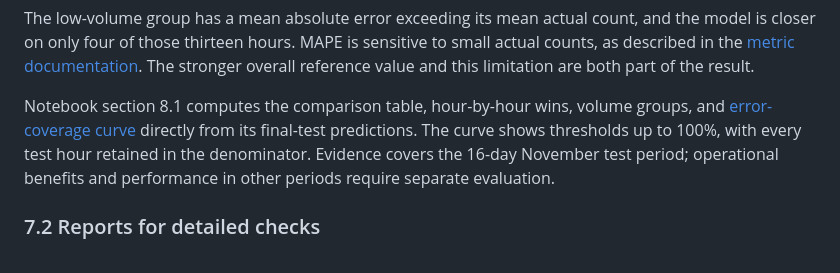
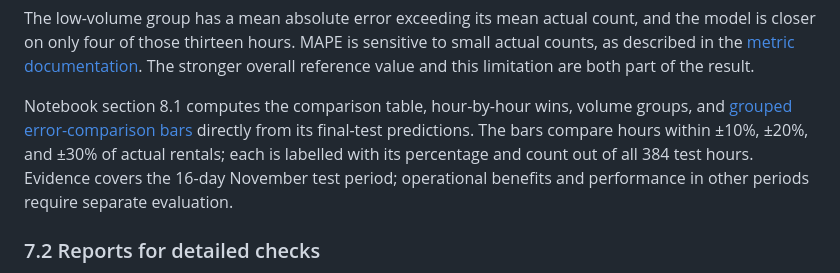
Before and after one commit to JiashengYan/mlzoomcamp_midterm_seoul-bike-demand-prediction, a Markdown page: docs/IMPLEMENTATION_DISCUSSION.md, the part around the change. Drawn GitHub-style.

```diff
--- a/docs/IMPLEMENTATION_DISCUSSION.md
+++ b/docs/IMPLEMENTATION_DISCUSSION.md
@@ -227,7 +227,7 @@ For each positive actual count, calculate absolute error / actual count. Averagi
 
 The low-volume group has a mean absolute error exceeding its mean actual count, and the model is closer on only four of those thirteen hours. MAPE is sensitive to small actual counts, as described in the [metric documentation](https://scikit-learn.org/stable/modules/generated/sklearn.metrics.mean_absolute_percentage_error.html). The stronger overall reference value and this limitation are both part of the result.
 
-Notebook section 8.1 computes the comparison table, hour-by-hour wins, volume groups, and [error-coverage curve](../reports/figures/performance.png) directly from its final-test predictions. The curve shows thresholds up to 100%, with every test hour retained in the denominator. Evidence covers the 16-day November test period; operational benefits and performance in other periods require separate evaluation.
+Notebook section 8.1 computes the comparison table, hour-by-hour wins, volume groups, and [grouped error-comparison bars](../reports/figures/performance.png) directly from its final-test predictions. The bars compare hours within ±10%, ±20%, and ±30% of actual rentals; each is labelled with its percentage and count out of all 384 test hours. Evidence covers the 16-day November test period; operational benefits and performance in other periods require separate evaluation.
 
 ### 7.2 Reports for detailed checks
 
```
Also changed, not shown: README.md (+3 -3 lines), reports/figures/performance.png, 1 other file.
